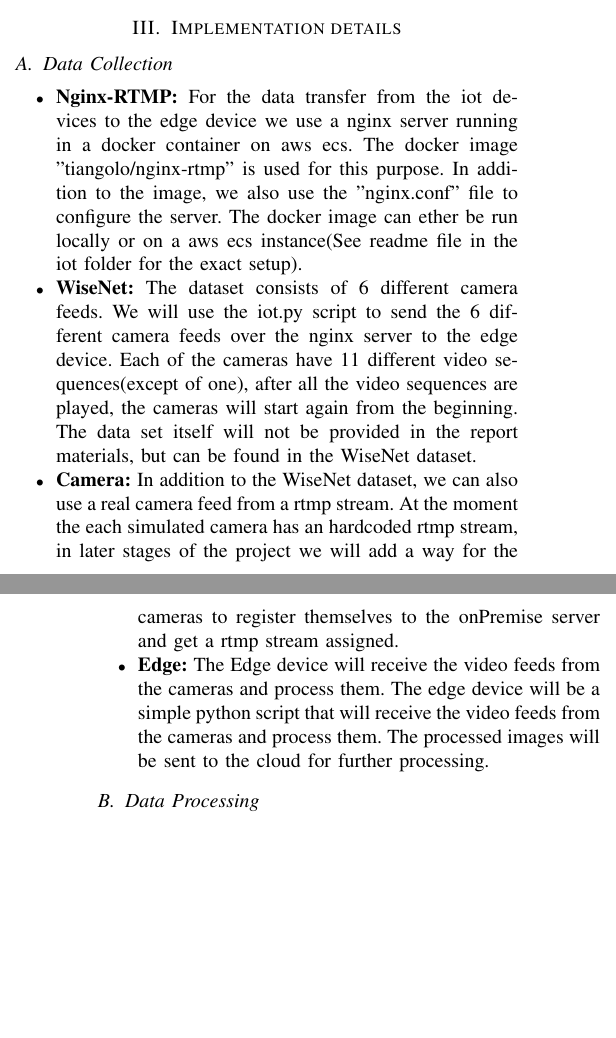
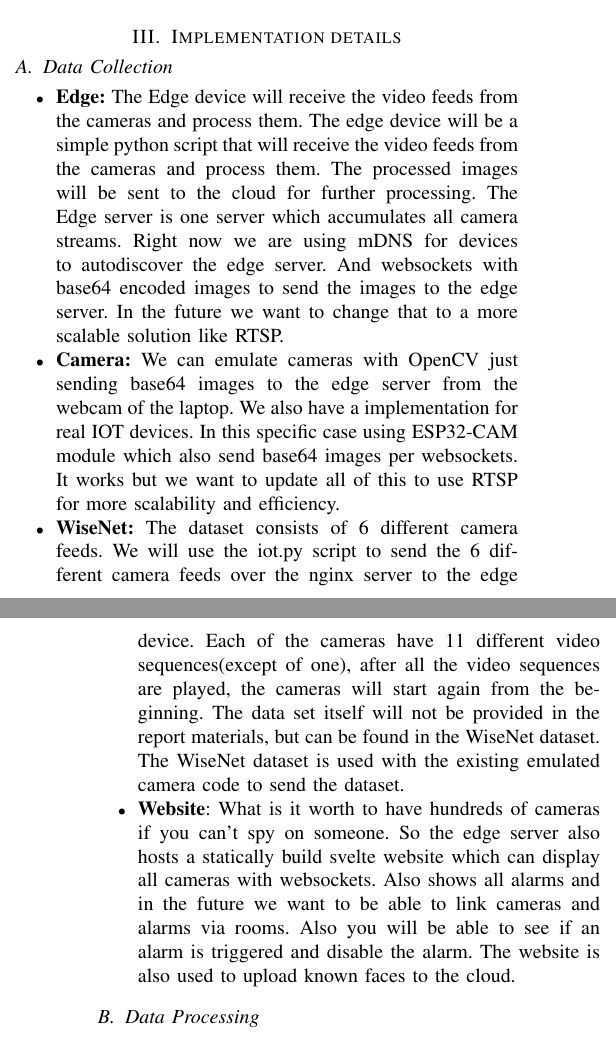
Before and after one commit to FabioPlunser/TheObservatory, a LaTeX paper (Report/report_Plunser_Barbist_Gruber.tex): two parts of the columns of pages 1 and 2 of 2, joined at a grey line, cut so that both start at the same text, the shorter picture padded with empty space. Compiled offline with pdfLaTeX; a missing font is replaced by an installed copy or a similar font; a LaTeX package or settings file that is missing is left out.

Commit message:
Updated report

```diff
--- a/Report/report_Plunser_Barbist_Gruber.tex
+++ b/Report/report_Plunser_Barbist_Gruber.tex
@@ -63,20 +63,23 @@ A high level of parallelism is needed to process the images sent from at least 5
       \label{fig:enter-label}
 \end{figure}
 
-
 \section{Implementation details}
 \subsection{Data Collection}
 \begin{itemize}
-    \item \textbf{Nginx-RTMP:} For the data transfer from the iot devices to the edge device we use a nginx server running in a docker container on aws ecs.
-          The docker image "tiangolo/nginx-rtmp" is used for this purpose. In addition to the image, we also use the "nginx.conf" file to configure the server.
-          The docker image can ether be run locally or on a aws ecs instance(See readme file in the iot folder for the exact setup).
+      \item \textbf{Edge:} The Edge device will receive the video feeds from the cameras and process them. The edge device will be a simple python script that will receive the video feeds from the cameras
+            and process them. The processed images will be sent to the cloud for further processing.
+            The Edge server is one server which accumulates all camera streams. Right now we are using mDNS for devices to autodiscover the edge server. And websockets with base64 encoded images to send the images to the edge server.
+            In the future we want to change that to a more scalable solution like RTSP.
+      \item \textbf{Camera:} We can emulate cameras with OpenCV just sending base64 images to the edge server from the webcam of the laptop. We also have a implementation for real IOT devices.
+            In this specific case using ESP32-CAM module which also send base64 images per websockets. It works but we want to update all of this to use RTSP for more scalability and efficiency.
       \item \textbf{WiseNet:} The dataset consists of 6 different camera feeds. We will use the iot.py script to send the 6 different camera feeds over the nginx server to the edge device.
             Each of the cameras have 11 different video sequences(except of one), after all the video sequences are played, the cameras will start again from the beginning.
             The data set itself will not be provided in the report materials, but can be found in the WiseNet dataset.
-    \item \textbf{Camera:} In addition to the WiseNet dataset, we can also use a real camera feed from a rtmp stream. At the moment the each simulated camera has an hardcoded rtmp stream, in later
-          stages of the project we will add a way for the cameras to register themselves to the onPremise server and get a rtmp stream assigned.
-    \item \textbf{Edge:} The Edge device will receive the video feeds from the cameras and process them. The edge device will be a simple python script that will receive the video feeds from the cameras
-          and process them. The processed images will be sent to the cloud for further processing.
+            The WiseNet dataset is used with the existing emulated camera code to send the dataset.
+      \item \textbf{Website}: What is it worth to have hundreds of cameras if you can't spy on someone.
+            So the edge server also hosts a statically build svelte website which can display all cameras with websockets.
+            Also shows all alarms and in the future we want to be able to link cameras and alarms via rooms. Also you will be able to see if an alarm is triggered and disable the alarm.
+            The website is also used to upload known faces to the cloud.
 \end{itemize}
 \subsection{Data Processing}
 \begin{itemize}
```
Lines whose indentation alone changed are shown as unchanged.
